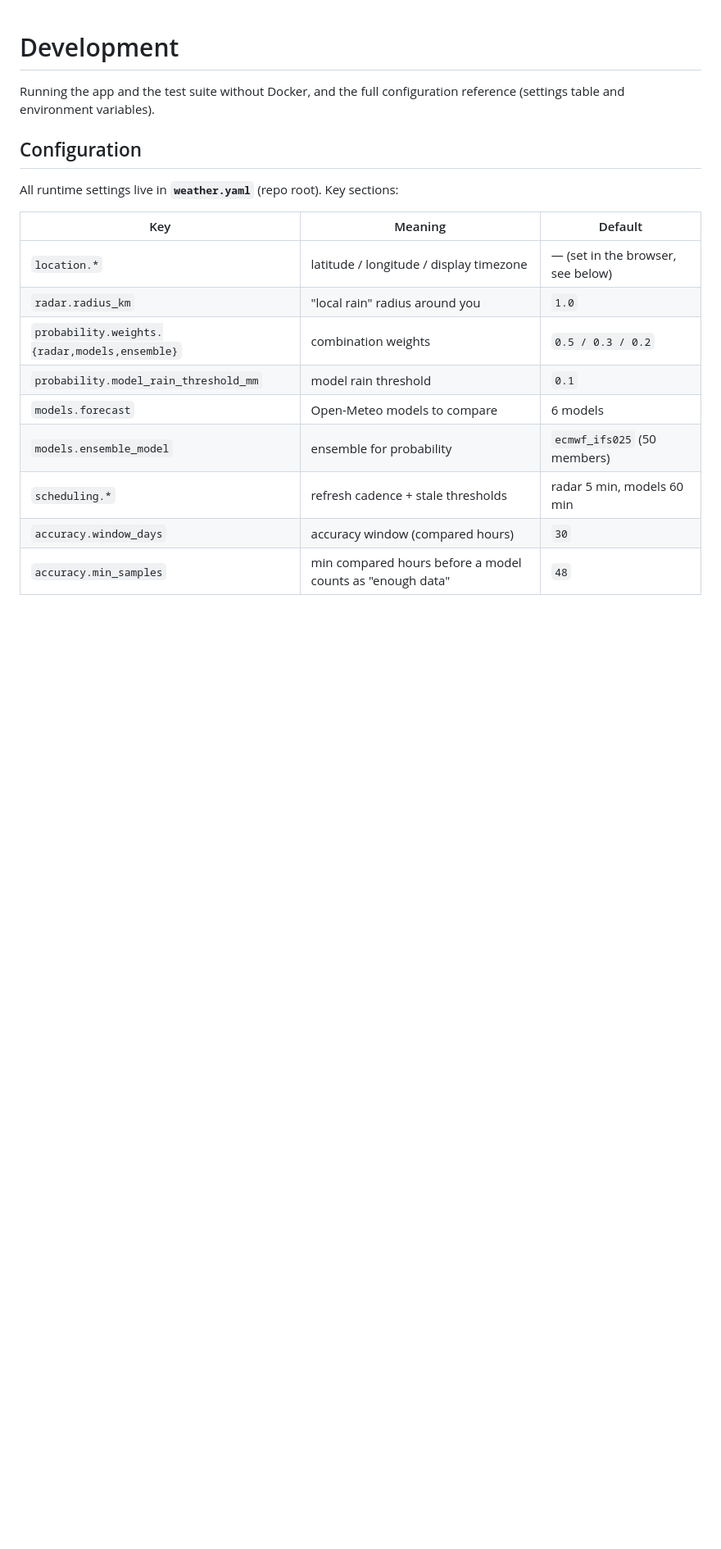
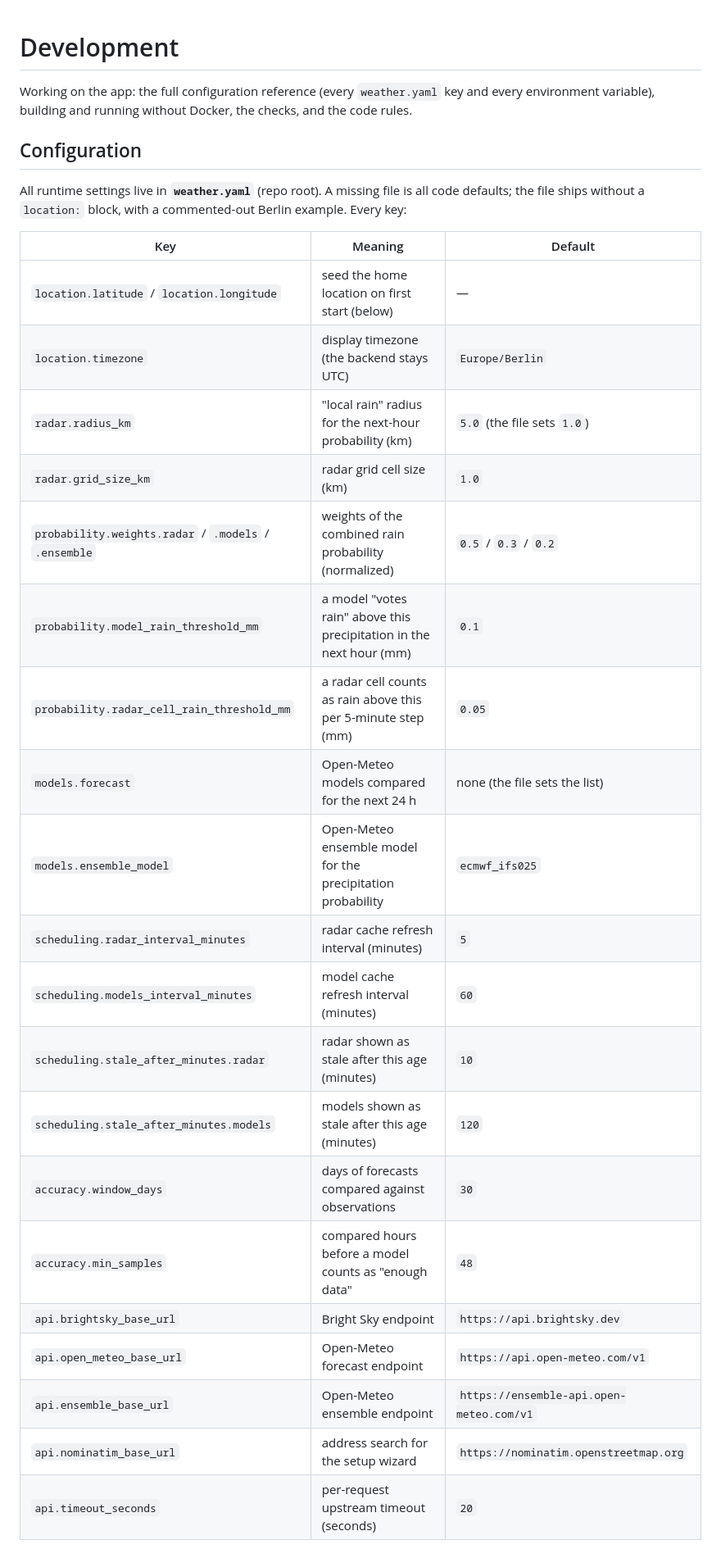
Before and after one commit to divemorb/weather-app, a Markdown page: docs/DEVELOPMENT.md, the part around one of its changes. Shown at 82% size. Drawn GitHub-style; blank space fills up the shorter version.

```diff
--- a/docs/DEVELOPMENT.md
+++ b/docs/DEVELOPMENT.md
@@ -1,20 +1,31 @@
 # Development
 
-Running the app and the test suite without Docker, and the full configuration reference (settings table and environment variables).
+Working on the app: the full configuration reference (every `weather.yaml` key and every environment variable), building and running without Docker, the checks, and the code rules.
 
 ## Configuration
 
-All runtime settings live in **`weather.yaml`** (repo root). Key sections:
+All runtime settings live in **`weather.yaml`** (repo root). A missing file is all code defaults; the file ships without a `location:` block, with a commented-out Berlin example. Every key:
 
 | Key | Meaning | Default |
 | --- | --- | --- |
-| `location.*` | latitude / longitude / display timezone | — (set in the browser, see below) |
-| `radar.radius_km` | "local rain" radius around you | `1.0` |
-| `probability.weights.{radar,models,ensemble}` | combination weights | `0.5 / 0.3 / 0.2` |
-| `probability.model_rain_threshold_mm` | model rain threshold | `0.1` |
-| `models.forecast` | Open-Meteo models to compare | 6 models |
-| `models.ensemble_model` | ensemble for probability | `ecmwf_ifs025` (50 members) |
-| `scheduling.*` | refresh cadence + stale thresholds | radar 5 min, models 60 min |
-| `accuracy.window_days` | accuracy window (compared hours) | `30` |
-| `accuracy.min_samples` | min compared hours before a model counts as "enough data" | `48` |
+| `location.latitude` / `location.longitude` | seed the home location on first start (below) | — |
+| `location.timezone` | display timezone (the backend stays UTC) | `Europe/Berlin` |
+| `radar.radius_km` | "local rain" radius for the next-hour probability (km) | `5.0` (the file sets `1.0`) |
+| `radar.grid_size_km` | radar grid cell size (km) | `1.0` |
+| `probability.weights.radar` / `.models` / `.ensemble` | weights of the combined rain probability (normalized) | `0.5` / `0.3` / `0.2` |
+| `probability.model_rain_threshold_mm` | a model "votes rain" above this precipitation in the next hour (mm) | `0.1` |
+| `probability.radar_cell_rain_threshold_mm` | a radar cell counts as rain above this per 5-minute step (mm) | `0.05` |
+| `models.forecast` | Open-Meteo models compared for the next 24 h | none (the file sets the list) |
+| `models.ensemble_model` | Open-Meteo ensemble model for the precipitation probability | `ecmwf_ifs025` |
+| `scheduling.radar_interval_minutes` | radar cache refresh interval (minutes) | `5` |
+| `scheduling.models_interval_minutes` | model cache refresh interval (minutes) | `60` |
+| `scheduling.stale_after_minutes.radar` | radar shown as stale after this age (minutes) | `10` |
+| `scheduling.stale_after_minutes.models` | models shown as stale after this age (minutes) | `120` |
+| `accuracy.window_days` | days of forecasts compared against observations | `30` |
+| `accuracy.min_samples` | compared hours before a model counts as "enough data" | `48` |
+| `api.brightsky_base_url` | Bright Sky endpoint | `https://api.brightsky.dev` |
+| `api.open_meteo_base_url` | Open-Meteo forecast endpoint | `https://api.open-meteo.com/v1` |
+| `api.ensemble_base_url` | Open-Meteo ensemble endpoint | `https://ensemble-api.open-meteo.com/v1` |
+| `api.nominatim_base_url` | address search for the setup wizard | `https://nominatim.openstreetmap.org` |
+| `api.timeout_seconds` | per-request upstream timeout (seconds) | `20` |
 
```
Also changed, not shown: other parts of docs/DEVELOPMENT.md (+77 -10 lines).
